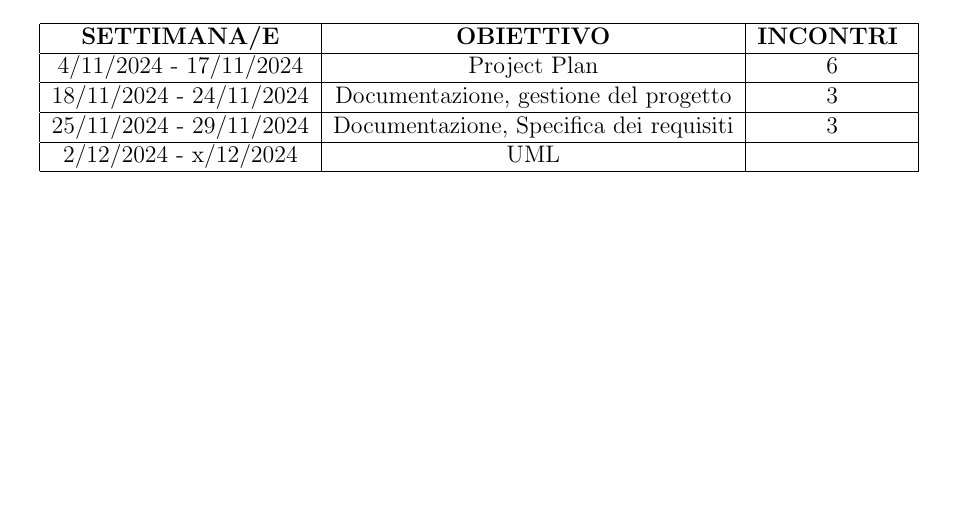
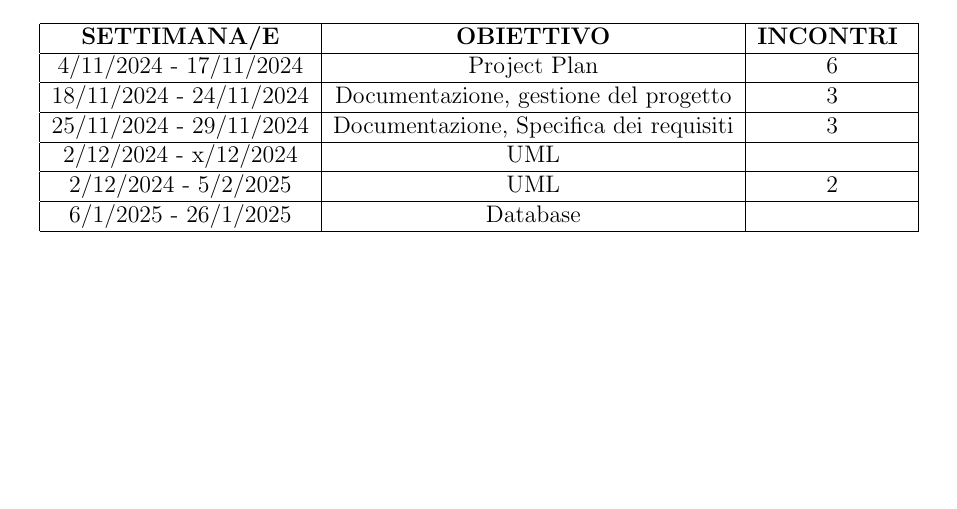
Before and after one commit to DavideCarissoni/UniMarket, a LaTeX document (Documentazione/documentazione.tex): part of page 13 of 13, cut so that both start at the same text. Compiled offline with pdfLaTeX.

Commit message:
Aggiornamento timebox
Aggiunta incontri sul calendario timebox

```diff
--- a/Documentazione/documentazione.tex
+++ b/Documentazione/documentazione.tex
@@ -374,6 +374,11 @@ Durante la fase di ingegneria dei requisiti l’obiettivo è quello di ottenere
 \hline
 2/12/2024 - x/12/2024 & UML &  \\
 \hline
+2/12/2024 - 5/2/2025 & UML & 2 \\
+\hline
+6/1/2025 - 26/1/2025 & Database &  \\
+\hline
+
 \end{tabular}
 \end{center}
 
```
Also changed, not shown: Documentazione/documentazione.pdf.
